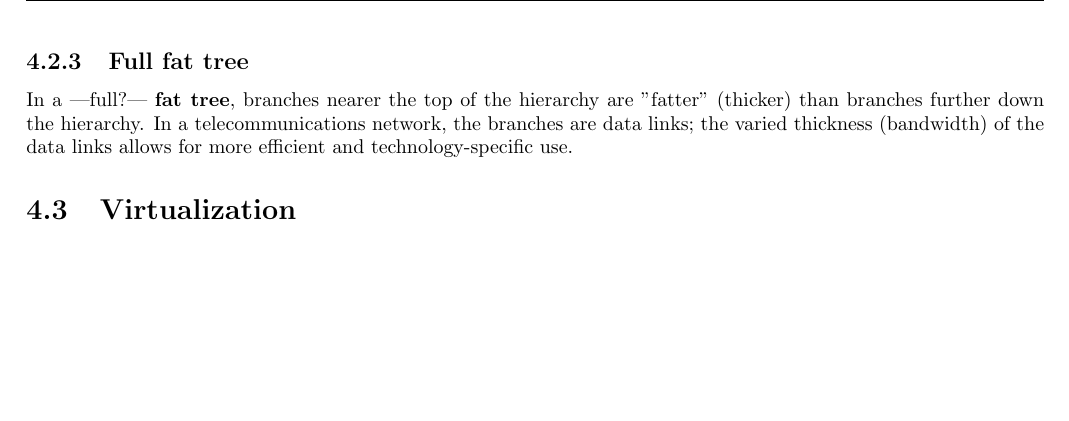
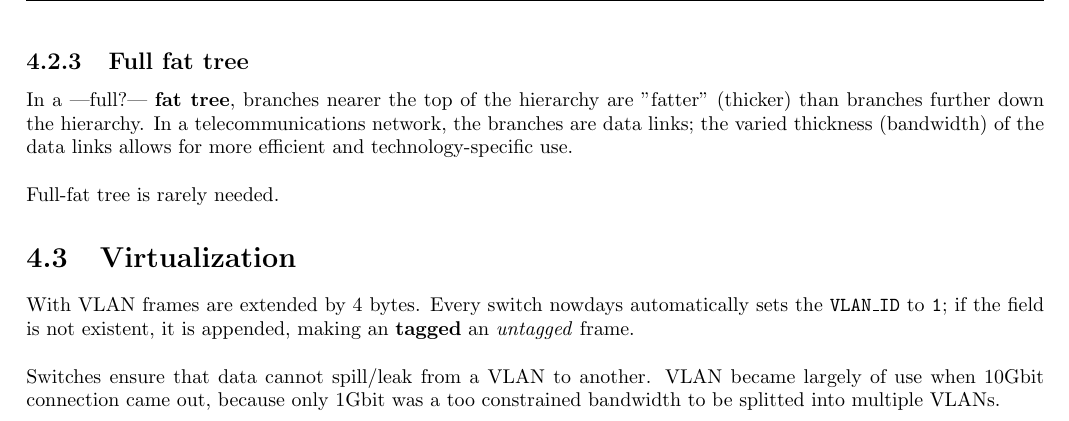
Before and after one commit to frenzis01/UniPi-Notes, a LaTeX thesis (ICT-INFR - ICT Infrastructures/main.tex, which reads ICT-INFR - ICT Infrastructures/chapters/4.tex): part of page 19 of 19, cut so that both start at the same text, the shorter picture padded with empty space. Compiled offline with pdfLaTeX.

Commit message:
VLAN, need more notes

```diff
--- a/ICT-INFR - ICT Infrastructures/chapters/4.tex
+++ b/ICT-INFR - ICT Infrastructures/chapters/4.tex
@@ -73,4 +73,12 @@ Spine-leaf allows \textit{scale-out} opposed to \textit{scale-up}, by adding add
 
 \subsection{Full fat tree}
 In a ---full?--- \textbf{fat tree}, branches nearer the top of the hierarchy are "fatter" (thicker) than branches further down the hierarchy. In a telecommunications network, the branches are data links; the varied thickness (bandwidth) of the data links allows for more efficient and technology-specific use.
+
+Full-fat tree is rarely needed.
+
 \section{Virtualization}
+
+With VLAN frames are extended by 4 bytes. Every switch nowdays automatically sets the \texttt{VLAN\_ID} to \texttt{1}; if the field is not existent, it is appended, making an \textbf{tagged} an \textit{untagged} frame.
+
+Switches ensure that data cannot spill/leak from a VLAN to another.
+VLAN became largely of use when 10Gbit connection came out, because only 1Gbit was a too constrained bandwidth to be splitted into multiple VLANs.
```
Also changed, not shown: ICT-INFR - ICT Infrastructures/main.pdf.
